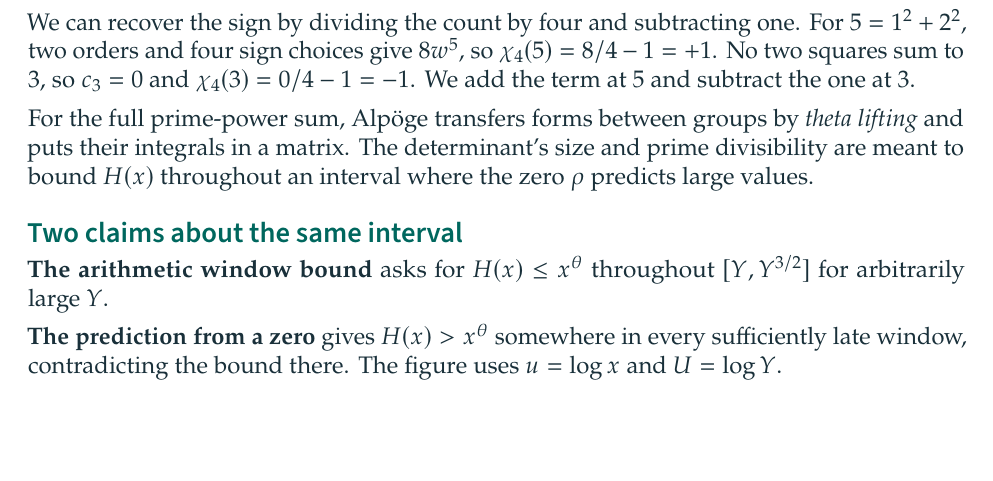
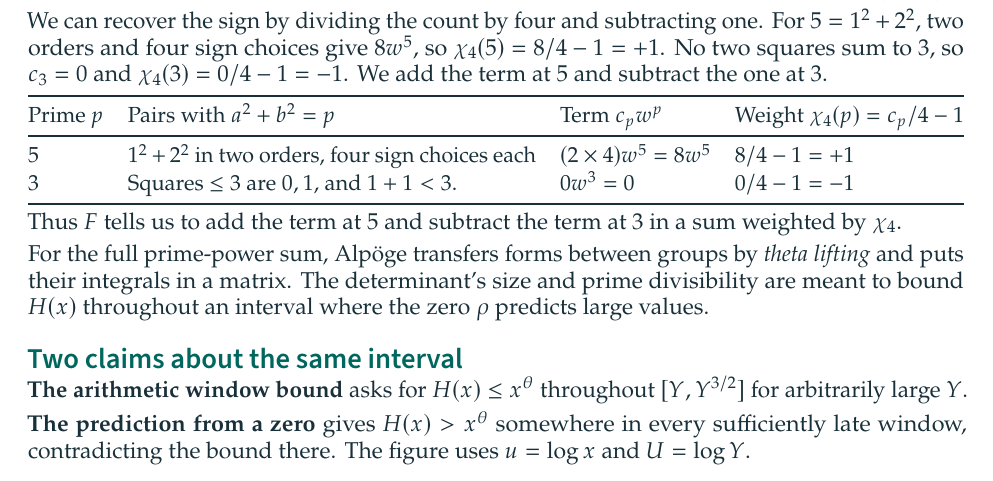
Before and after one commit to robbiemu/dirichlet-grh-sketch, a LaTeX document (companion/companion.tex): part of page 3 of 30, cut so that both start at the same text, the shorter picture padded with empty space. The pictures show the PDF file companion/companion.pdf that the author committed with the source.

Commit message:
Restore the prime-weight table and its closing sentence

```diff
--- a/companion/companion.tex
+++ b/companion/companion.tex
@@ -153,6 +153,9 @@ For the Riemann zeta function, this is the classical Riemann hypothesis.
 The release gives its precise statement in \src{Statements}{10}{Statements.lean}.}
 
 \sheet{Reader's guide}{How a prime sum could detect a zero}{openingclaims}
+\begingroup
+\fontsize{11.5}{13.3}\selectfont
+\setlength{\parskip}{3pt plus .4pt minus .5pt}
 Suppose a zero $\rho$ lies in the strip to the right of the critical line,
 and choose $1/2<\theta<\re\rho$. The zero predicts large values of $H(x)$,
 a weighted sum over prime powers up to $x$ with its main term subtracted
@@ -181,6 +184,18 @@ For $5=1^2+2^2$, two orders and four sign choices give $8w^5$, so
 $\chi_4(5)=8/4-1=+1$. No two squares sum to $3$, so $c_3=0$ and
 $\chi_4(3)=0/4-1=-1$. We add the term at $5$ and subtract the one at $3$.
 
+{\small\noindent\begin{tabularx}{\linewidth}{@{}lXll@{}}
+\toprule
+Prime $p$ & Pairs with $a^2+b^2=p$ & Term $c_p w^p$ & Weight $\chi_4(p)=c_p/4-1$\\
+\midrule
+$5$ & $1^2+2^2$ in two orders, four sign choices each & $(2\times4)w^5=8w^5$ & $8/4-1=+1$\\
+$3$ & Squares $\le3$ are $0,1$, and $1+1<3$. & $0w^3=0$ & $0/4-1=-1$\\
+\bottomrule
+\end{tabularx}\par}
+
+Thus $F$ tells us to add the term at $5$ and subtract the term at $3$ in a
+sum weighted by $\chi_4$.
+
 For the full prime-power sum, Alpöge transfers forms
 between groups by \emph{theta lifting} and puts their integrals in a matrix.
 The determinant's size and prime divisibility are meant to bound $H(x)$
```
Also changed, not shown: companion/companion.pdf, companion/companion.tex (1 more changed lines).
